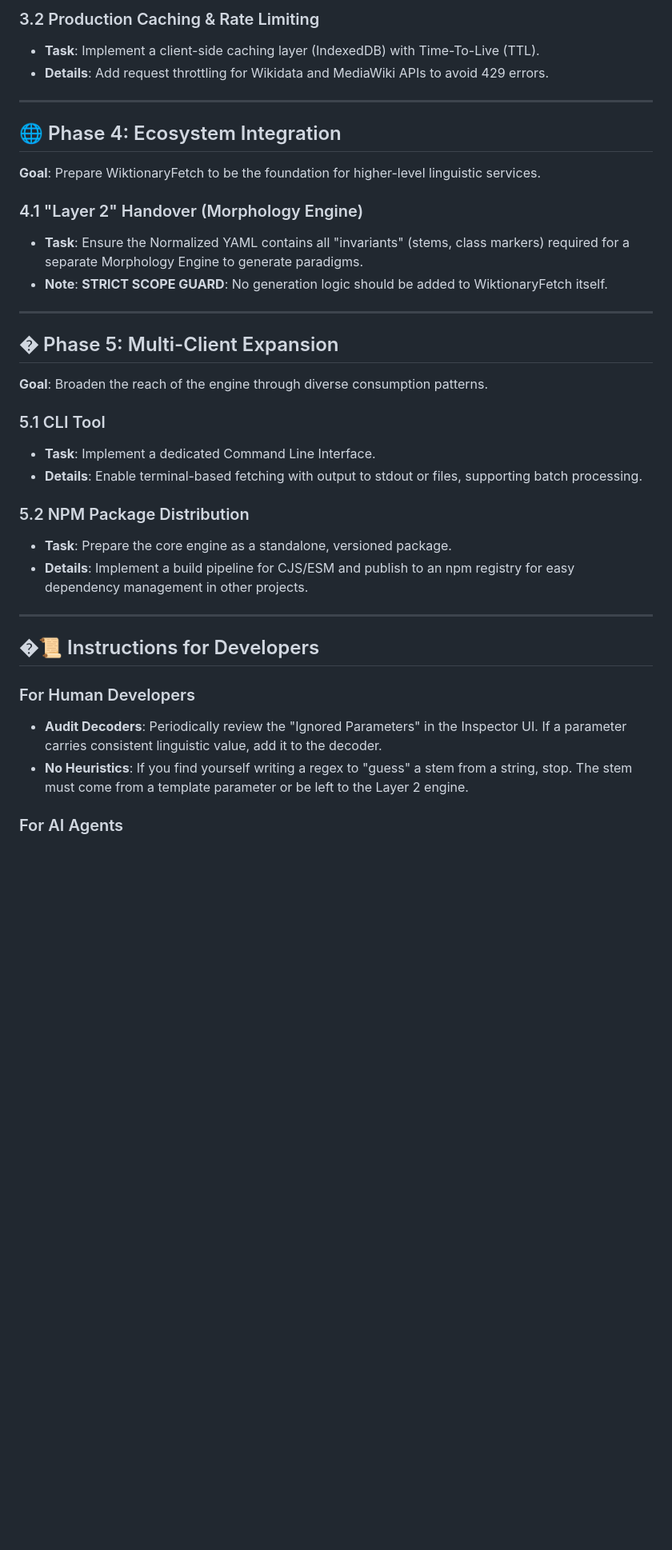
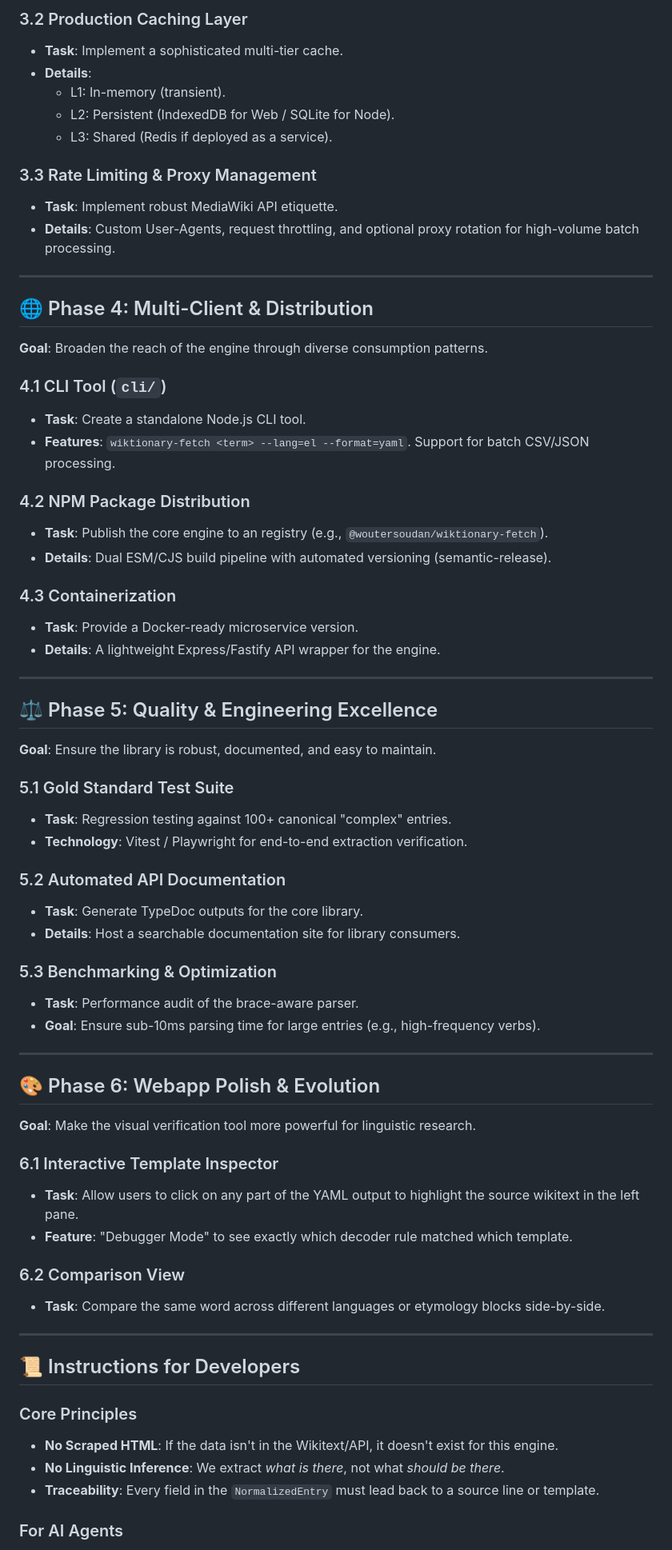
Before and after one commit to rhythmus/wiktionary-sdk, a Markdown page: docs/ROADMAP.md, the part around one of its changes. Shown at 80% size. GitHub-like rendering; blank space fills up the shorter version.

Commit message:
docs: expand ROADMAP.md to full exhaustivity (6 phases of development)

```diff
--- a/docs/ROADMAP.md
+++ b/docs/ROADMAP.md
@@ -56,36 +53,68 @@ This document outlines the detailed, staged evolution of the WiktionaryFetch eng
 
-### 3.2 Production Caching & Rate Limiting
-- **Task**: Implement a client-side caching layer (IndexedDB) with Time-To-Live (TTL).
-- **Details**: Add request throttling for Wikidata and MediaWiki APIs to avoid 429 errors.
+### 3.2 Production Caching Layer
+- **Task**: Implement a sophisticated multi-tier cache.
+- **Details**:
+    - L1: In-memory (transient).
+    - L2: Persistent (IndexedDB for Web / SQLite for Node).
+    - L3: Shared (Redis if deployed as a service).
+
+### 3.3 Rate Limiting & Proxy Management
+- **Task**: Implement robust MediaWiki API etiquette.
+- **Details**: Custom User-Agents, request throttling, and optional proxy rotation for high-volume batch processing.
 
 ---
 
-## 🌐 Phase 4: Ecosystem Integration
-**Goal**: Prepare WiktionaryFetch to be the foundation for higher-level linguistic services.
+## 🌐 Phase 4: Multi-Client & Distribution
+**Goal**: Broaden the reach of the engine through diverse consumption patterns.
 
-### 4.1 "Layer 2" Handover (Morphology Engine)
-- **Task**: Ensure the Normalized YAML contains all "invariants" (stems, class markers) required for a separate Morphology Engine to generate paradigms.
-- **Note**: **STRICT SCOPE GUARD**: No generation logic should be added to WiktionaryFetch itself.
+### 4.1 CLI Tool (`cli/`)
+- **Task**: Create a standalone Node.js CLI tool.
+- **Features**: `wiktionary-fetch <term> --lang=el --format=yaml`. Support for batch CSV/JSON processing.
+
+### 4.2 NPM Package Distribution
+- **Task**: Publish the core engine to an registry (e.g., `@woutersoudan/wiktionary-fetch`).
+- **Details**: Dual ESM/CJS build pipeline with automated versioning (semantic-release).
+
+### 4.3 Containerization
+- **Task**: Provide a Docker-ready microservice version.
+- **Details**: A lightweight Express/Fastify API wrapper for the engine.
 
 ---
 
-## � Phase 5: Multi-Client Expansion
-**Goal**: Broaden the reach of the engine through diverse consumption patterns.
+## ⚖️ Phase 5: Quality & Engineering Excellence
+**Goal**: Ensure the library is robust, documented, and easy to maintain.
 
-### 5.1 CLI Tool
-- **Task**: Implement a dedicated Command Line Interface.
-- **Details**: Enable terminal-based fetching with output to stdout or files, supporting batch processing.
+### 5.1 Gold Standard Test Suite
+- **Task**: Regression testing against 100+ canonical "complex" entries.
+- **Technology**: Vitest / Playwright for end-to-end extraction verification.
 
-### 5.2 NPM Package Distribution
-- **Task**: Prepare the core engine as a standalone, versioned package.
-- **Details**: Implement a build pipeline for CJS/ESM and publish to an npm registry for easy dependency management in other projects.
+### 5.2 Automated API Documentation
+- **Task**: Generate TypeDoc outputs for the core library.
+- **Details**: Host a searchable documentation site for library consumers.
+
+### 5.3 Benchmarking & Optimization
+- **Task**: Performance audit of the brace-aware parser.
+- **Goal**: Ensure sub-10ms parsing time for large entries (e.g., high-frequency verbs).
 
 ---
 
-## �📜 Instructions for Developers
+## 🎨 Phase 6: Webapp Polish & Evolution
+**Goal**: Make the visual verification tool more powerful for linguistic research.
 
-### For Human Developers
-- **Audit Decoders**: Periodically review the "Ignored Parameters" in the Inspector UI. If a parameter carries consistent linguistic value, add it to the decoder.
-- **No Heuristics**: If you find yourself writing a regex to "guess" a stem from a string, stop. The stem must come from a template parameter or be left to the Layer 2 engine.
+### 6.1 Interactive Template Inspector
+- **Task**: Allow users to click on any part of the YAML output to highlight the source wikitext in the left pane.
+- **Feature**: "Debugger Mode" to see exactly which decoder rule matched which template.
+
+### 6.2 Comparison View
+- **Task**: Compare the same word across different languages or etymology blocks side-by-side.
+
+---
+
+## 📜 Instructions for Developers
+
+### Core Principles
+- **No Scraped HTML**: If the data isn't in the Wikitext/API, it doesn't exist for this engine.
+- **No Linguistic Inference**: We extract *what is there*, not what *should be there*.
+- **Traceability**: Every field in the `NormalizedEntry` must lead back to a source line or template.
 
 ### For AI Agents
```
Also changed, not shown: other parts of docs/ROADMAP.md (+30 -34 lines).
